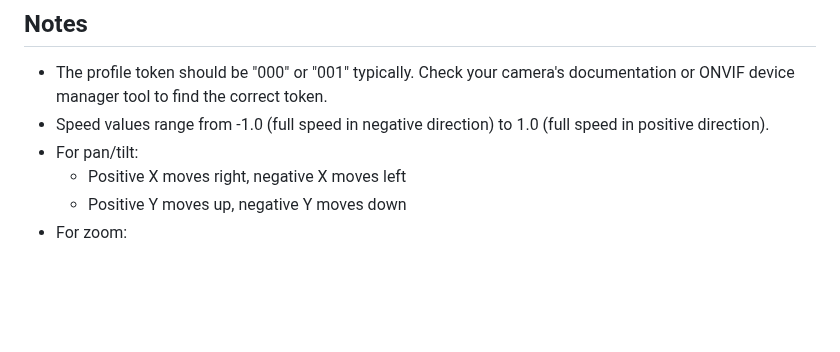
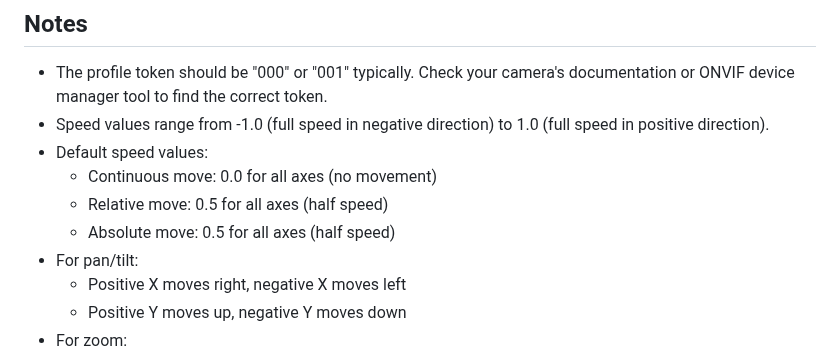
Before and after one commit to viam-modules/viamrtsp, a Markdown page: examples/ptz-control/README.md, the part around the change. Drawn GitHub-style; blank space fills up the shorter version.

Commit message:
Add default speed values in README

```diff
--- a/examples/ptz-control/README.md
+++ b/examples/ptz-control/README.md
@@ -109,6 +109,10 @@ Get help for a specific command:
 
 - The profile token should be "000" or "001" typically. Check your camera's documentation or ONVIF device manager tool to find the correct token.
 - Speed values range from -1.0 (full speed in negative direction) to 1.0 (full speed in positive direction).
+- Default speed values:
+  - Continuous move: 0.0 for all axes (no movement)
+  - Relative move: 0.5 for all axes (half speed)
+  - Absolute move: 0.5 for all axes (half speed)
 - For pan/tilt:
   - Positive X moves right, negative X moves left
   - Positive Y moves up, negative Y moves down
```
